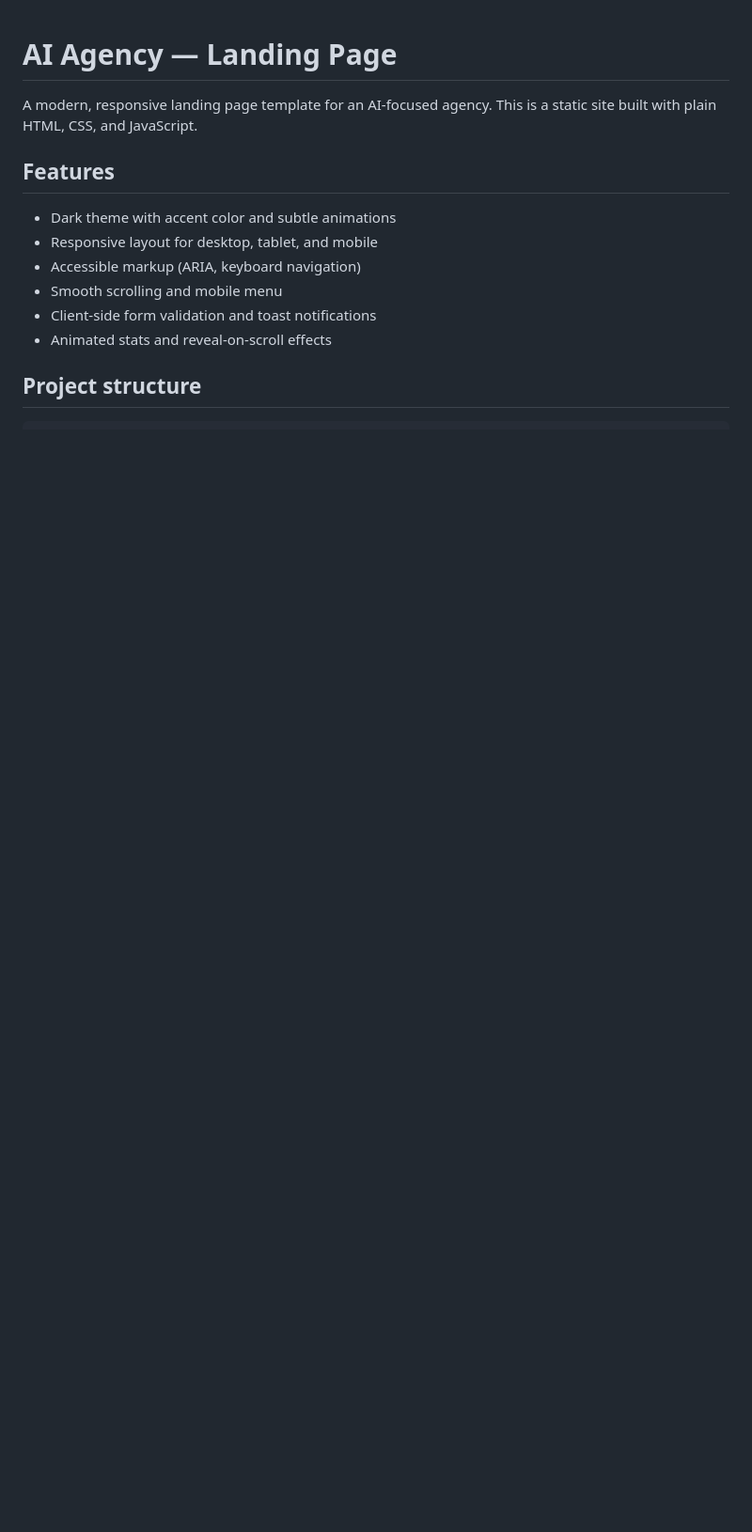
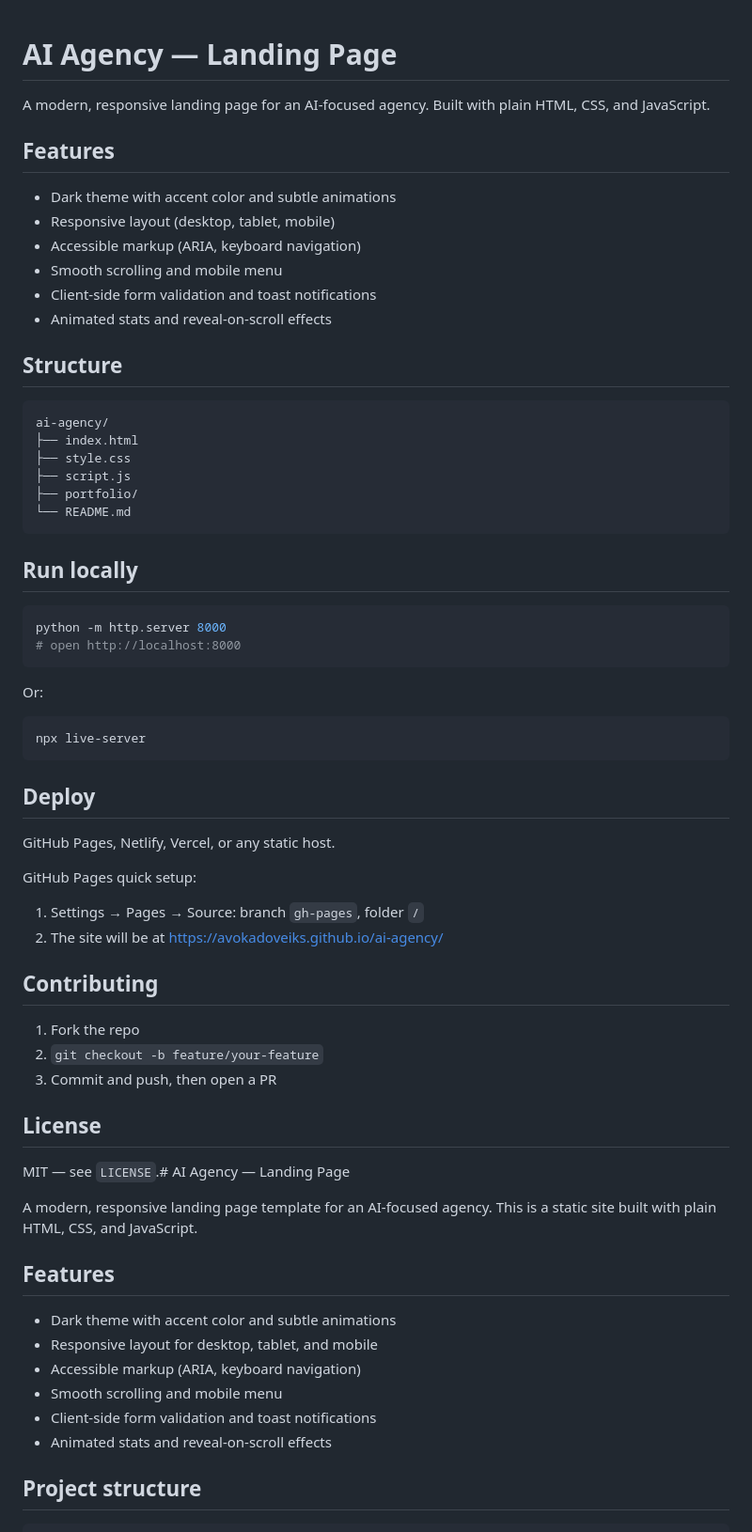
Before and after one commit to avokadoveiks/ai-agency, a Markdown page: README.md, the part around the change. Shown: that part at 94% size. Rendered like a GitHub page; blank space fills up the shorter version.

````diff
--- a/README.md
+++ b/README.md
@@ -1,4 +1,49 @@
 # AI Agency — Landing Page
+
+A modern, responsive landing page for an AI-focused agency. Built with plain HTML, CSS, and JavaScript.
+
+## Features
+- Dark theme with accent color and subtle animations
+- Responsive layout (desktop, tablet, mobile)
+- Accessible markup (ARIA, keyboard navigation)
+- Smooth scrolling and mobile menu
+- Client-side form validation and toast notifications
+- Animated stats and reveal-on-scroll effects
+
+## Structure
+```
+ai-agency/
+├── index.html
+├── style.css
+├── script.js
+├── portfolio/
+└── README.md
+```
+
+## Run locally
+```bash
+python -m http.server 8000
+# open http://localhost:8000
+```
+Or:
+```bash
+npx live-server
+```
+
+## Deploy
+GitHub Pages, Netlify, Vercel, or any static host.
+
+GitHub Pages quick setup:
+1) Settings → Pages → Source: branch `gh-pages`, folder `/`
+2) The site will be at https://avokadoveiks.github.io/ai-agency/
+
+## Contributing
+1) Fork the repo
+2) `git checkout -b feature/your-feature`
+3) Commit and push, then open a PR
+
+## License
+MIT — see `LICENSE`.# AI Agency — Landing Page
 
 A modern, responsive landing page template for an AI-focused agency. This is a static site built with plain HTML, CSS, and JavaScript.
 
````
